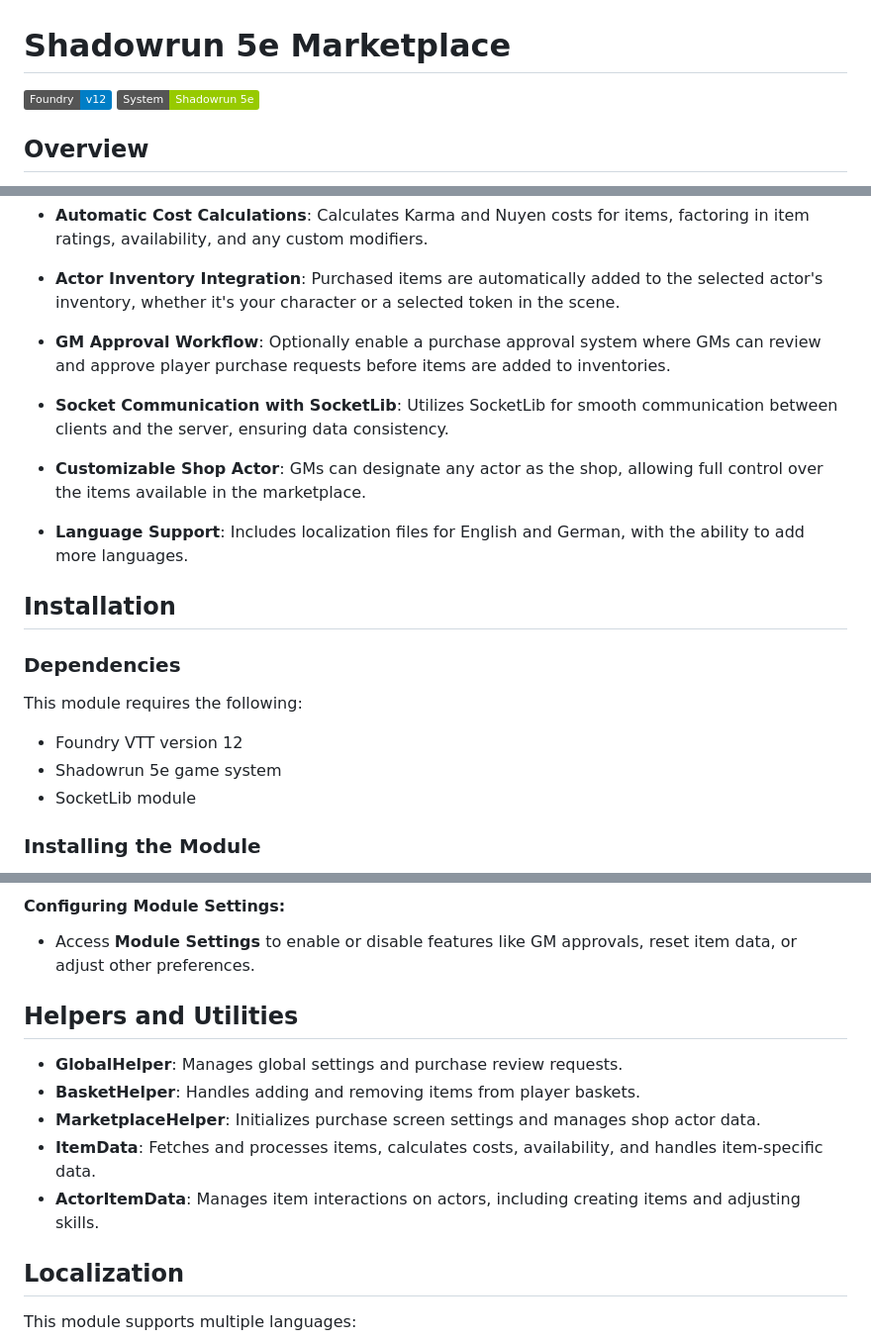
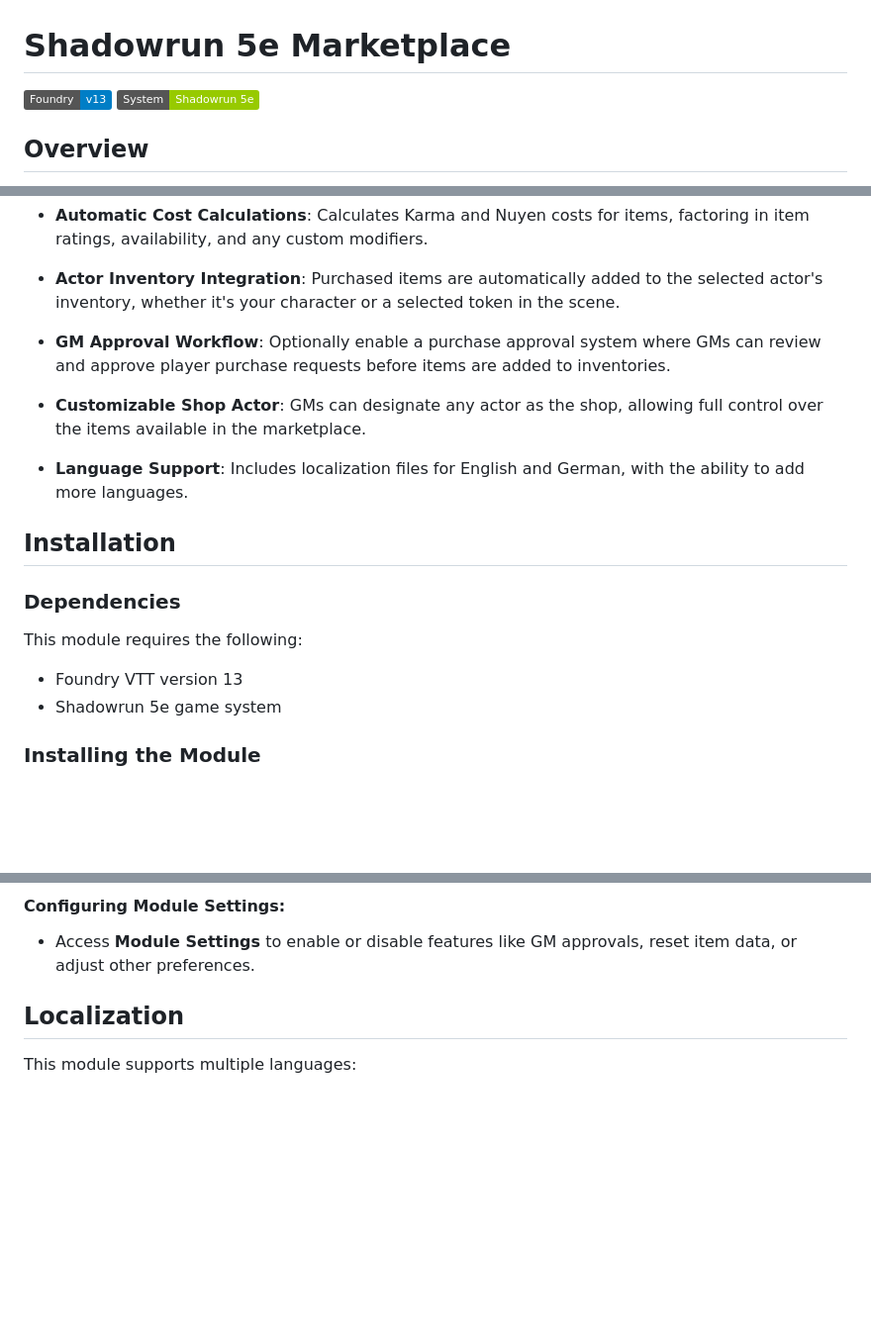
Before and after one commit to shadows-eye/sr5-marketplace, a Markdown page: README.md, 3 parts joined by grey strips. Shown at 99% size. Rendered like a GitHub page; badges without logos; blank space fills up the shorter version.

```diff
--- a/README.md
+++ b/README.md
@@ -9,7 +9,7 @@
 
 # Shadowrun 5e Marketplace
 
-![Foundry Version](https://img.shields.io/badge/Foundry-v12-informational)
+![Foundry Version](https://img.shields.io/badge/Foundry-v13-informational)
 ![Shadowrun 5e System](https://img.shields.io/badge/System-Shadowrun%205e-green)
 
 ## Overview
@@ -28,7 +28,6 @@ The Shadowrun 5e Marketplace is a module for Foundry Virtual Tabletop (Foundry V
 - **Automatic Cost Calculations**: Calculates Karma and Nuyen costs for items, factoring in item ratings, availability, and any custom modifiers.
 - **Actor Inventory Integration**: Purchased items are automatically added to the selected actor's inventory, whether it's your character or a selected token in the scene.
 - **GM Approval Workflow**: Optionally enable a purchase approval system where GMs can review and approve player purchase requests before items are added to inventories.
-- **Socket Communication with SocketLib**: Utilizes SocketLib for smooth communication between clients and the server, ensuring data consistency.
 - **Customizable Shop Actor**: GMs can designate any actor as the shop, allowing full control over the items available in the marketplace.
 - **Language Support**: Includes localization files for English and German, with the ability to add more languages.
 
@@ -37,9 +36,8 @@ The Shadowrun 5e Marketplace is a module for Foundry Virtual Tabletop (Foundry V
 ### Dependencies
 
 This module requires the following:
-- Foundry VTT version 12
+- Foundry VTT version 13
 - Shadowrun 5e game system
-- SocketLib module
 
 ### Installing the Module
 
@@ -89,13 +87,6 @@ This module requires the following:
 #### Configuring Module Settings:
 - Access **Module Settings** to enable or disable features like GM approvals, reset item data, or adjust other preferences.
 
-## Helpers and Utilities
-
-- **GlobalHelper**: Manages global settings and purchase review requests.
-- **BasketHelper**: Handles adding and removing items from player baskets.
-- **MarketplaceHelper**: Initializes purchase screen settings and manages shop actor data.
-- **ItemData**: Fetches and processes items, calculates costs, availability, and handles item-specific data.
-- **ActorItemData**: Manages item interactions on actors, including creating items and adjusting skills.
 
 ## Localization
 
```
Also changed, not shown: other parts of README.md (+0 -1 lines).
